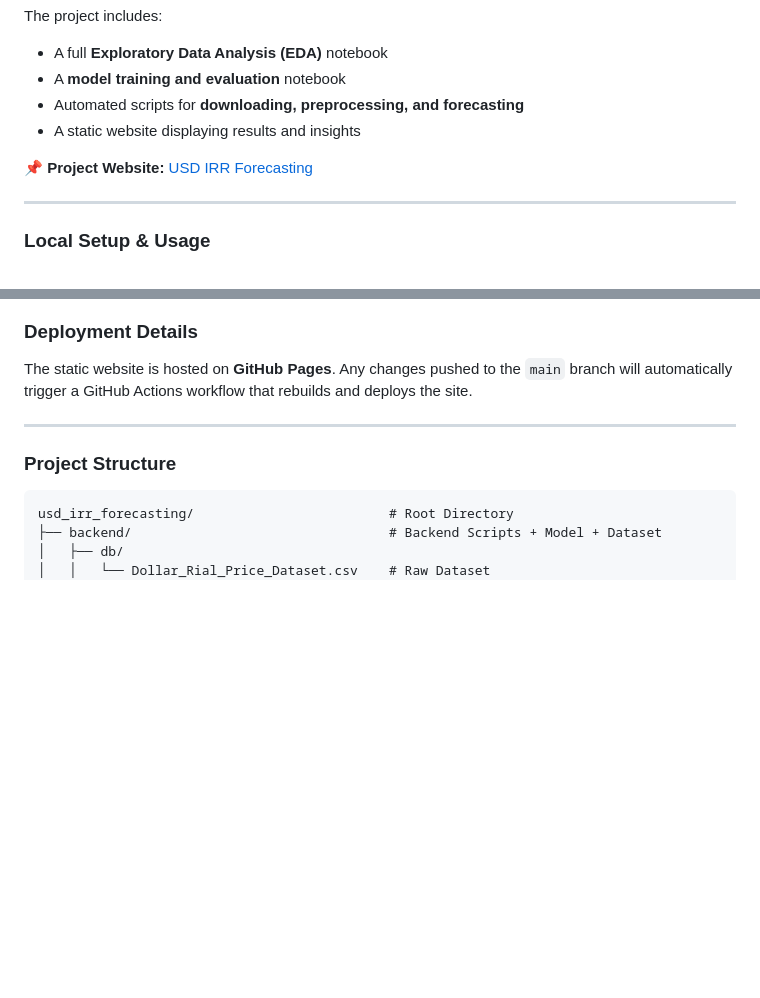
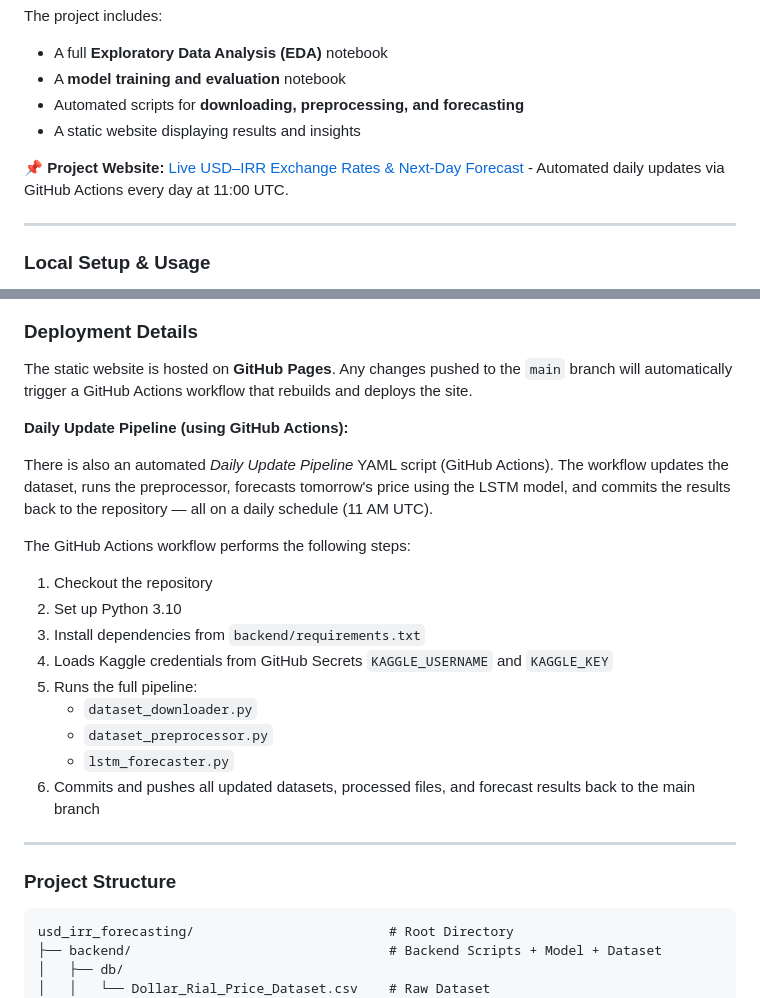
Before and after one commit to SahandNamvar/usd_irr_forecasting, a Markdown page: README.md, 2 parts joined by grey strips. Rendered like a GitHub page; blank space fills up the shorter version.

Commit message:
document GitHub Actions daily update pipeline and usage

```diff
--- a/README.md
+++ b/README.md
@@ -11,7 +11,7 @@ The project includes:
 - Automated scripts for **downloading, preprocessing, and forecasting**
 - A static website displaying results and insights
 
-📌 **Project Website:** [USD IRR Forecasting](https://sahandnamvar.github.io/usd_irr_forecasting/)
+📌 **Project Website:** [Live USD–IRR Exchange Rates & Next-Day Forecast](https://sahandnamvar.github.io/usd_irr_forecasting/) - Automated daily updates via GitHub Actions every day at 11:00 UTC.
 
 ---
 
@@ -133,6 +133,22 @@ _Or use the VSCode **Live Server extension**_
 
 The static website is hosted on **GitHub Pages**. Any changes pushed to the `main` branch will automatically trigger a GitHub Actions workflow that rebuilds and deploys the site.
 
+**Daily Update Pipeline (using GitHub Actions):**
+
+There is also an automated _Daily Update Pipeline_ YAML script (GitHub Actions). The workflow updates the dataset, runs the preprocessor, forecasts tomorrow's price using the LSTM model, and commits the results back to the repository — all on a daily schedule (11 AM UTC).
+
+The GitHub Actions workflow performs the following steps:
+
+1. Checkout the repository
+2. Set up Python 3.10
+3. Install dependencies from `backend/requirements.txt`
+4. Loads Kaggle credentials from GitHub Secrets `KAGGLE_USERNAME` and `KAGGLE_KEY`
+5. Runs the full pipeline:
+   - `dataset_downloader.py`
+   - `dataset_preprocessor.py`
+   - `lstm_forecaster.py`
+6. Commits and pushes all updated datasets, processed files, and forecast results back to the main branch
+
 ---
 
 ### Project Structure
```
